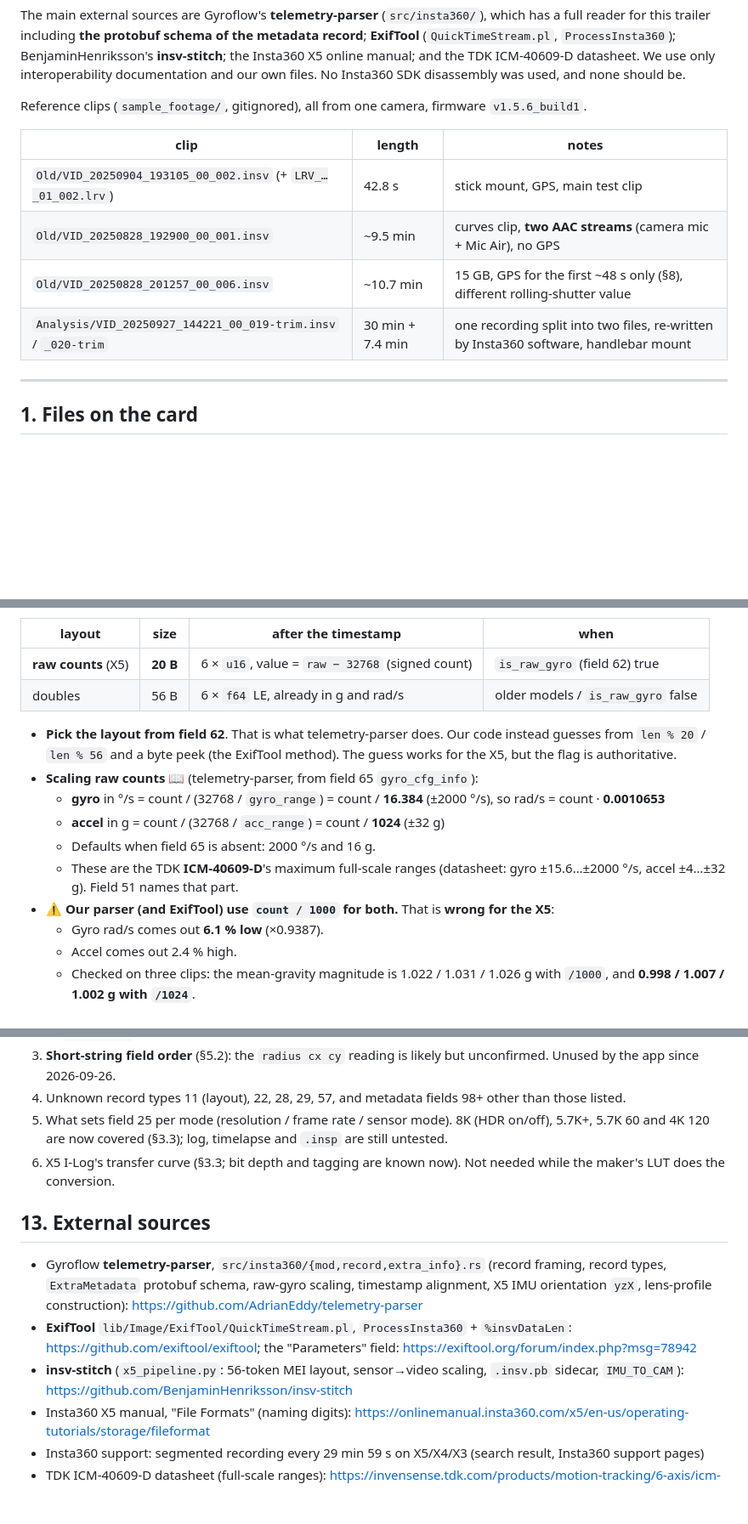
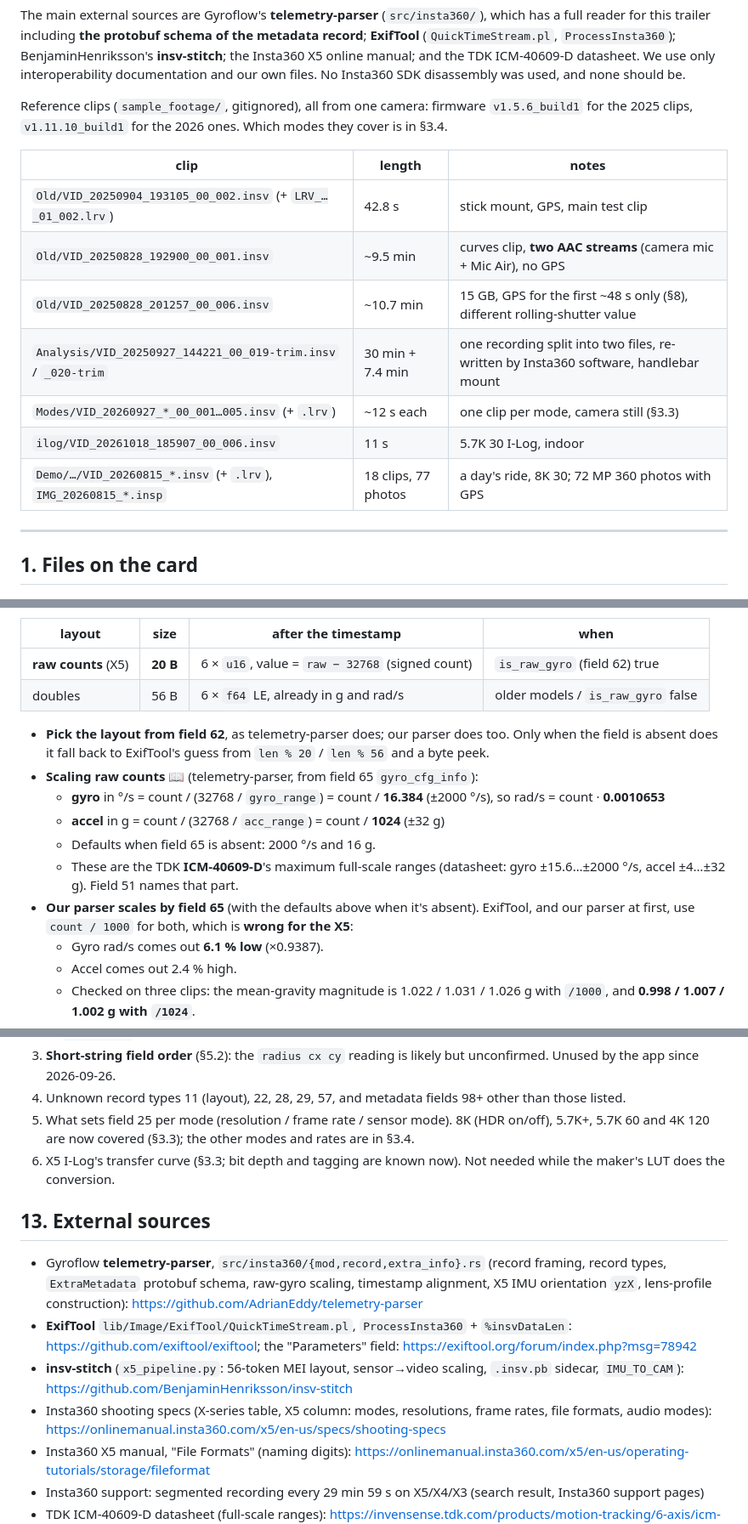
Before and after one commit to Schabo/orbis-reframe, a Markdown page: docs/formats/insta360-x5.md, 3 parts joined by grey strips. Shown at 85% size. GitHub-like rendering; blank space fills up the shorter version.

```diff
--- a/docs/formats/insta360-x5.md
+++ b/docs/formats/insta360-x5.md
@@ -26,8 +26,9 @@ The main external sources are Gyroflow's **telemetry-parser**
 datasheet. We use only interoperability documentation and our own files. No
 Insta360 SDK disassembly was used, and none should be.
 
-Reference clips (`sample_footage/`, gitignored), all from one camera, firmware
-`v1.5.6_build1`.
+Reference clips (`sample_footage/`, gitignored), all from one camera:
+firmware `v1.5.6_build1` for the 2025 clips, `v1.11.10_build1` for the 2026
+ones. Which modes they cover is in §3.4.
 
 | clip | length | notes |
 |---|---|---|
@@ -35,6 +36,9 @@ Reference clips (`sample_footage/`, gitignored), all from one camera, firmware
 | `Old/VID_20250828_192900_00_001.insv` | ~9.5 min | curves clip, **two AAC streams** (camera mic + Mic Air), no GPS |
 | `Old/VID_20250828_201257_00_006.insv` | ~10.7 min | 15 GB, GPS for the first ~48 s only (§8), different rolling-shutter value |
 | `Analysis/VID_20250927_144221_00_019-trim.insv` / `_020-trim` | 30 min + 7.4 min | one recording split into two files, re-written by Insta360 software, handlebar mount |
+| `Modes/VID_20260927_*_00_001…005.insv` (+ `.lrv`) | ~12 s each | one clip per mode, camera still (§3.3) |
+| `ilog/VID_20261018_185907_00_006.insv` | 11 s | 5.7K 30 I-Log, indoor |
+| `Demo/…/VID_20260815_*.insv` (+ `.lrv`), `IMG_20260815_*.insp` | 18 clips, 77 photos | a day's ride, 8K 30; 72 MP 360 photos with GPS |
 
 ---
 
@@ -491,9 +535,9 @@ insv-stitch's `x5_pipeline.md` table, which lists gyro first, 56-byte samples,
 | **raw counts** (X5) | **20 B** | 6 × `u16`, value = `raw − 32768` (signed count) | `is_raw_gyro` (field 62) true |
 | doubles | 56 B | 6 × `f64` LE, already in g and rad/s | older models / `is_raw_gyro` false |
 
-- **Pick the layout from field 62**. That is what telemetry-parser does. Our
-  code instead guesses from `len % 20` / `len % 56` and a byte peek (the
-  ExifTool method). The guess works for the X5, but the flag is authoritative.
+- **Pick the layout from field 62**, as telemetry-parser does; our parser
+  does too. Only when the field is absent does it fall back to ExifTool's
+  guess from `len % 20` / `len % 56` and a byte peek.
 - **Scaling raw counts** 📖 (telemetry-parser, from field 65 `gyro_cfg_info`):
   - **gyro** in °/s = count / (32768 / `gyro_range`) = count / **16.384**
     (±2000 °/s), so rad/s = count · **0.0010653**
@@ -502,8 +546,9 @@ insv-stitch's `x5_pipeline.md` table, which lists gyro first, 56-byte samples,
   - Defaults when field 65 is absent: 2000 °/s and 16 g.
   - These are the TDK **ICM-40609-D**'s maximum full-scale ranges (datasheet:
     gyro ±15.6…±2000 °/s, accel ±4…±32 g). Field 51 names that part.
-- **⚠️ Our parser (and ExifTool) use `count / 1000` for both.** That is
-  **wrong for the X5**:
+- **Our parser scales by field 65** (with the defaults above when it's
+  absent). ExifTool, and our parser at first, use `count / 1000`
+  for both, which is **wrong for the X5**:
   - Gyro rad/s comes out **6.1 % low** (×0.9387).
   - Accel comes out 2.4 % high.
   - Checked on three clips: the mean-gravity magnitude is 1.022 / 1.031 /
@@ -786,8 +831,8 @@ Still open:
 4. Unknown record types 11 (layout), 22, 28, 29, 57, and metadata fields
    98+ other than those listed.
 5. What sets field 25 per mode (resolution / frame rate / sensor mode).
-   8K (HDR on/off), 5.7K+, 5.7K 60 and 4K 120 are now covered (§3.3); log,
-   timelapse and `.insp` are still untested.
+   8K (HDR on/off), 5.7K+, 5.7K 60 and 4K 120 are now covered (§3.3); the
+   other modes and rates are in §3.4.
 6. X5 I-Log's transfer curve (§3.3; bit depth and tagging are known now).
    Not needed while the maker's LUT does the conversion.
 
@@ -803,6 +848,9 @@ Still open:
 - **insv-stitch** (`x5_pipeline.py`: 56-token MEI layout, sensor→video
   scaling, `.insv.pb` sidecar, `IMU_TO_CAM`):
   <https://github.com/BenjaminHenriksson/insv-stitch>
+- Insta360 shooting specs (X-series table, X5 column: modes, resolutions,
+  frame rates, file formats, audio modes):
+  <https://onlinemanual.insta360.com/x5/en-us/specs/shooting-specs>
 - Insta360 X5 manual, "File Formats" (naming digits):
   <https://onlinemanual.insta360.com/x5/en-us/operating-tutorials/storage/fileformat>
 - Insta360 support: segmented recording every 29 min 59 s on X5/X4/X3
```
Also changed, not shown: other parts of docs/formats/insta360-x5.md (+40 -0 lines), docs/formats/README.md (+3 -0 lines).
